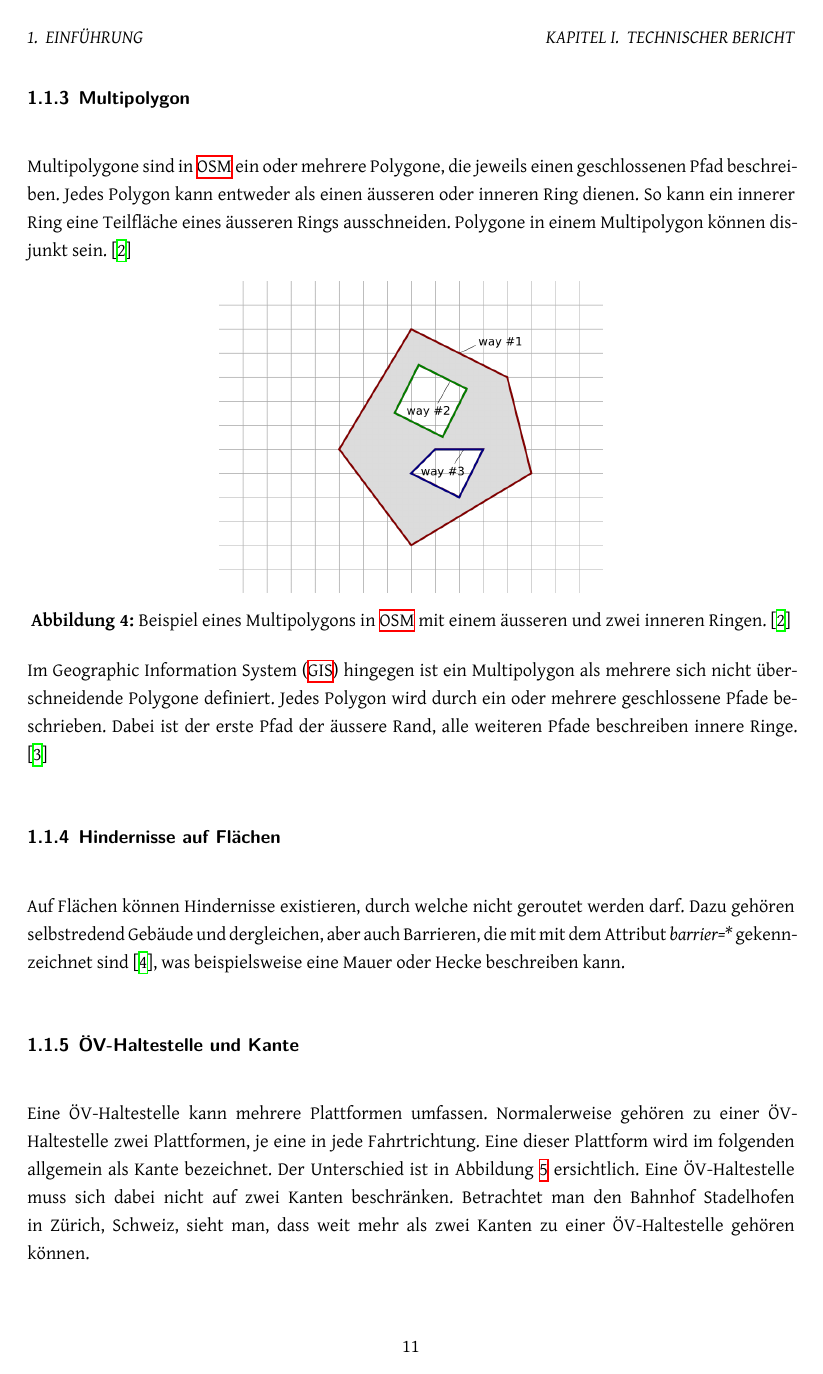
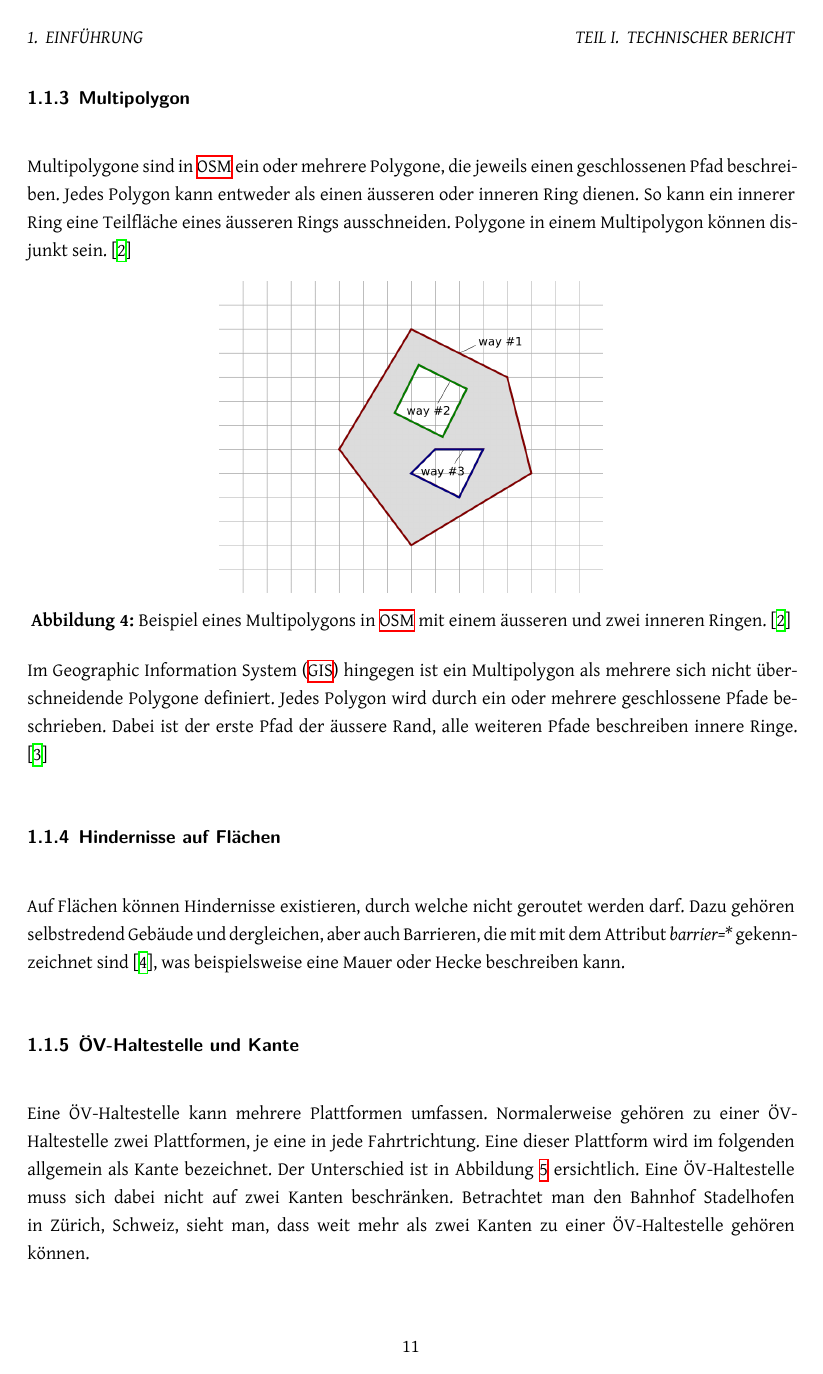
Before and after one commit to PlazaNav/PlazaNav-doc, a LaTeX thesis (index.tex, which reads config/configuration.tex): page 11 of 93. Compiled offline with XeLaTeX.

Commit message:
change Kapitel to Teil in headers

```diff
--- a/config/configuration.tex
+++ b/config/configuration.tex
@@ -95,3 +95,8 @@
 \usepackage{fancyhdr} % headings on each page
 \pagestyle{fancy}
 \renewcommand{\headrulewidth}{0pt}
+
+% rename "Kapitel" in header to "Teil"
+\makeatletter
+\renewcommand{\@chapapp}{Teil}
+\makeatother
```
